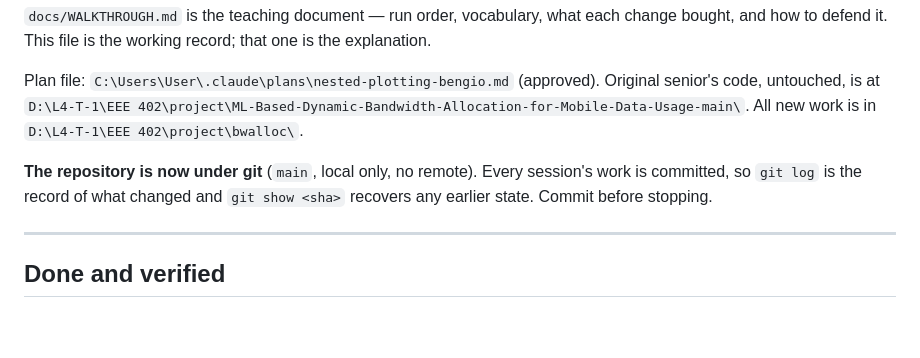
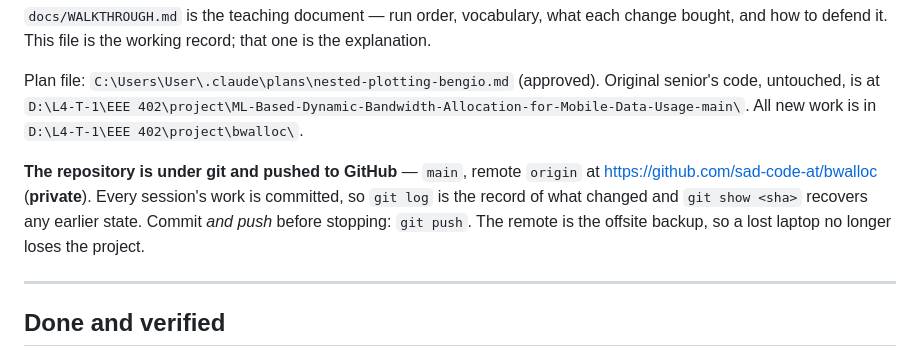
Before and after one commit to sad-code-at/bwalloc, a Markdown page: STATUS.md, the part around the change. Rendered like a GitHub page; blank space fills up the shorter version.

```diff
--- a/STATUS.md
+++ b/STATUS.md
@@ -10,9 +10,11 @@ Original senior's code, untouched, is at
 `D:\L4-T-1\EEE 402\project\ML-Based-Dynamic-Bandwidth-Allocation-for-Mobile-Data-Usage-main\`.
 All new work is in `D:\L4-T-1\EEE 402\project\bwalloc\`.
 
-**The repository is now under git** (`main`, local only, no remote). Every session's
-work is committed, so `git log` is the record of what changed and `git show <sha>`
-recovers any earlier state. Commit before stopping.
+**The repository is under git and pushed to GitHub** — `main`, remote `origin` at
+<https://github.com/sad-code-at/bwalloc> (**private**). Every session's work is
+committed, so `git log` is the record of what changed and `git show <sha>` recovers any
+earlier state. Commit *and push* before stopping: `git push`. The remote is the offsite
+backup, so a lost laptop no longer loses the project.
 
 ---
 
```
Also changed, not shown: README.md (+95 -1 lines).
